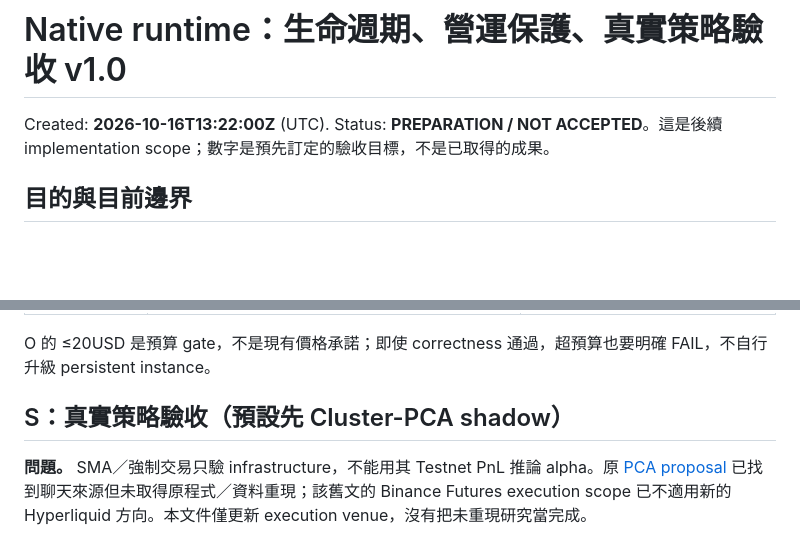
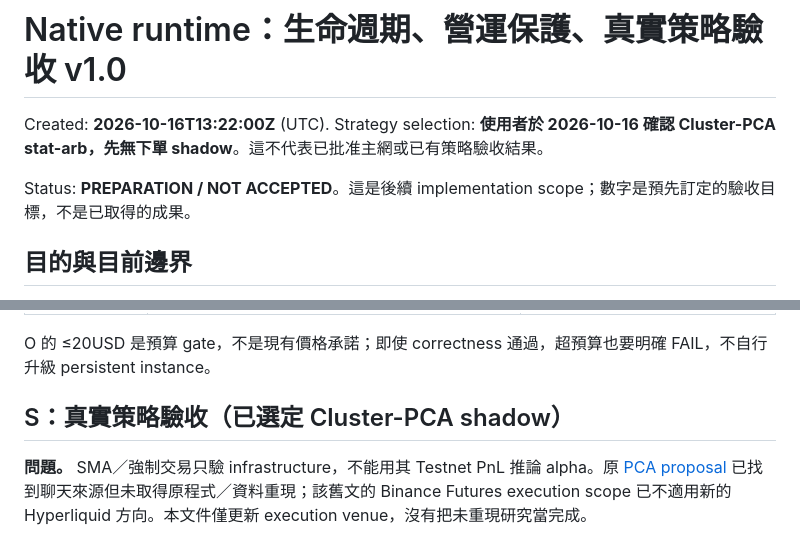
Before and after one commit to rickypang0219/MiniNautilus, a Markdown page: docs/native-production-readiness-proposal.md, 2 parts joined by grey strips. Rendered like a GitHub page; blank space fills up the shorter version.

Commit message:
Record owner selection of Cluster-PCA shadow as first strategy gate

```diff
--- a/docs/native-production-readiness-proposal.md
+++ b/docs/native-production-readiness-proposal.md
@@ -1,6 +1,8 @@
 # Native runtime：生命週期、營運保護、真實策略驗收 v1.0
 
 Created: **2026-10-16T13:22:00Z** (UTC).
+Strategy selection: **使用者於 2026-10-16 確認 Cluster-PCA stat-arb，先無下單 shadow**。這不代表已批准主網或已有策略驗收結果。
+
 Status: **PREPARATION / NOT ACCEPTED**。這是後續 implementation scope；數字是預先訂定的驗收目標，不是已取得的成果。
 
 ## 目的與目前邊界
@@ -91,7 +93,7 @@ Status: **PREPARATION / NOT ACCEPTED**。這是後續 implementation scope；數
 
 O 的 ≤20USD 是預算 gate，不是現有價格承諾；即使 correctness 通過，超預算也要明確 FAIL，不自行升級 persistent instance。
 
-## S：真實策略驗收（預設先 Cluster-PCA shadow）
+## S：真實策略驗收（已選定 Cluster-PCA shadow）
 
 **問題。** SMA／強制交易只驗 infrastructure，不能用其 Testnet PnL 推論 alpha。原 [PCA proposal](pca-stat-arb-research-to-paper-proposal.md) 已找到聊天來源但未取得原程式／資料重現；該舊文的 Binance Futures execution scope 已不適用新的 Hyperliquid 方向。本文件僅更新 execution venue，沒有把未重現研究當完成。
 
```
